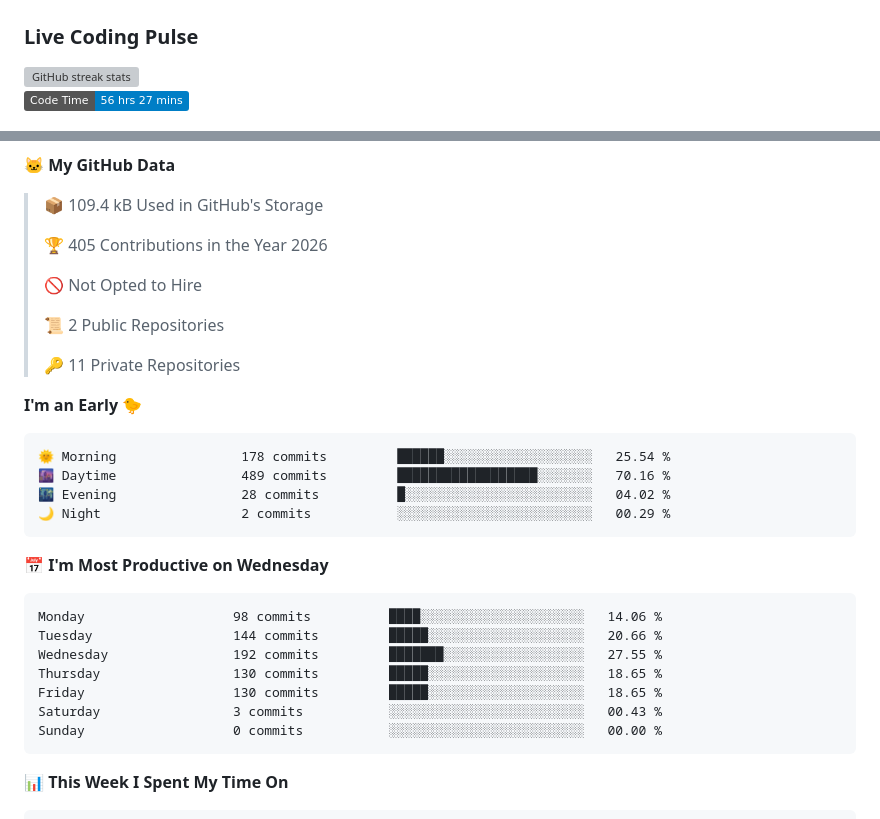
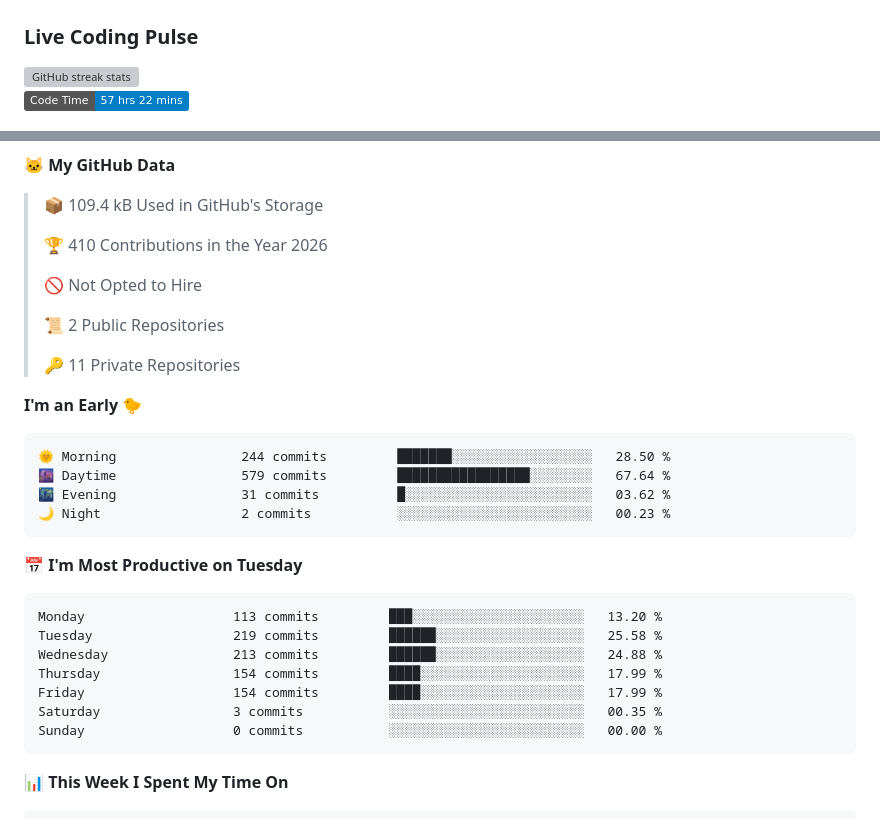
Before and after one commit to ellie-scott/ellie-scott, a Markdown page: README.md, 2 parts joined by grey strips. Rendered like a GitHub page; badges without logos; grey boxes are pictures that could not be loaded.

Commit message:
Updated with Dev Metrics

````diff
--- a/README.md
+++ b/README.md
@@ -59,5 +59,5 @@ Software developer focused on agentic AI, MCP integration, and building pragmati
 </p>
 
 <!--START_SECTION:waka-->
-![Code Time](http://img.shields.io/badge/Code%20Time-56%20hrs%2027%20mins-blue?style=flat)
+![Code Time](http://img.shields.io/badge/Code%20Time-57%20hrs%2022%20mins-blue?style=flat)
 
@@ -69,7 +69,7 @@ Software developer focused on agentic AI, MCP integration, and building pragmati
 
 > 📦 109.4 kB Used in GitHub's Storage
  >
-> 🏆 405 Contributions in the Year 2026
+> 🏆 410 Contributions in the Year 2026
  >
 > 🚫 Not Opted to Hire
  >
@@ -80,20 +80,20 @@ Software developer focused on agentic AI, MCP integration, and building pragmati
 **I'm an Early 🐤**
 
 ```text
-🌞 Morning                178 commits         ██████░░░░░░░░░░░░░░░░░░░   25.54 %
-🌆 Daytime                489 commits         ██████████████████░░░░░░░   70.16 %
-🌃 Evening                28 commits          █░░░░░░░░░░░░░░░░░░░░░░░░   04.02 %
-🌙 Night                  2 commits           ░░░░░░░░░░░░░░░░░░░░░░░░░   00.29 %
+🌞 Morning                244 commits         ███████░░░░░░░░░░░░░░░░░░   28.50 %
+🌆 Daytime                579 commits         █████████████████░░░░░░░░   67.64 %
+🌃 Evening                31 commits          █░░░░░░░░░░░░░░░░░░░░░░░░   03.62 %
+🌙 Night                  2 commits           ░░░░░░░░░░░░░░░░░░░░░░░░░   00.23 %
 ```
-📅 **I'm Most Productive on Wednesday**
+📅 **I'm Most Productive on Tuesday**
 
 ```text
-Monday                   98 commits          ████░░░░░░░░░░░░░░░░░░░░░   14.06 %
-Tuesday                  144 commits         █████░░░░░░░░░░░░░░░░░░░░   20.66 %
-Wednesday                192 commits         ███████░░░░░░░░░░░░░░░░░░   27.55 %
-Thursday                 130 commits         █████░░░░░░░░░░░░░░░░░░░░   18.65 %
-Friday                   130 commits         █████░░░░░░░░░░░░░░░░░░░░   18.65 %
-Saturday                 3 commits           ░░░░░░░░░░░░░░░░░░░░░░░░░   00.43 %
+Monday                   113 commits         ███░░░░░░░░░░░░░░░░░░░░░░   13.20 %
+Tuesday                  219 commits         ██████░░░░░░░░░░░░░░░░░░░   25.58 %
+Wednesday                213 commits         ██████░░░░░░░░░░░░░░░░░░░   24.88 %
+Thursday                 154 commits         ████░░░░░░░░░░░░░░░░░░░░░   17.99 %
+Friday                   154 commits         ████░░░░░░░░░░░░░░░░░░░░░   17.99 %
+Saturday                 3 commits           ░░░░░░░░░░░░░░░░░░░░░░░░░   00.35 %
 Sunday                   0 commits           ░░░░░░░░░░░░░░░░░░░░░░░░░   00.00 %
 ```
 
````
Also changed, not shown: other parts of README.md (+2 -2 lines), assets/bar_graph.png.
